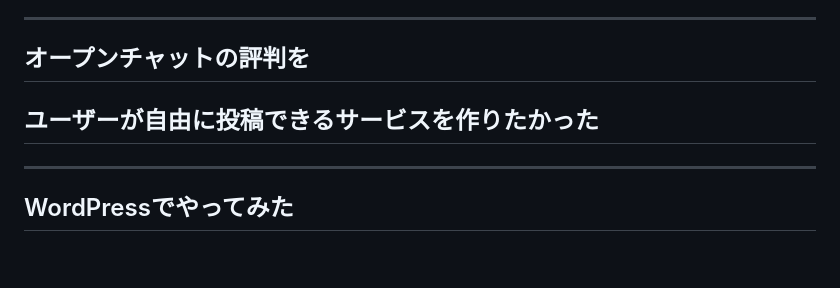
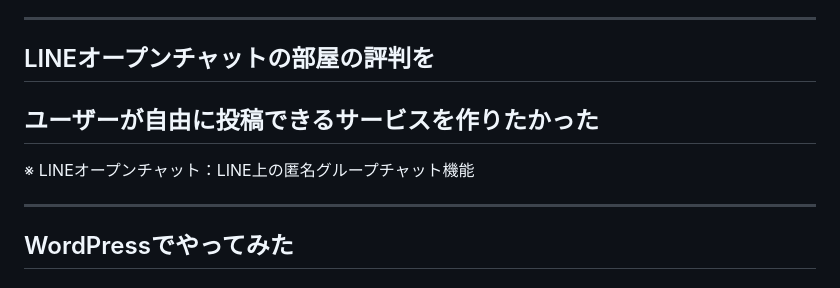
Before and after one commit to mimimiku778/mimimiku778.github.io, a Markdown page: phperkaigi2026/slides.md, the part around the change. Drawn GitHub-style; blank space fills up the shorter version.

Commit message:
LINEオープンチャットの注釈を追加

```diff
--- a/phperkaigi2026/slides.md
+++ b/phperkaigi2026/slides.md
@@ -140,8 +140,10 @@ style: |
 
 <!-- _class: big -->
 
-## オープンチャットの評判を
+## LINEオープンチャットの部屋の評判を
 ## ユーザーが自由に投稿できるサービスを作りたかった
+
+※ LINEオープンチャット：LINE上の匿名グループチャット機能
 
 <!--
 「LINEのオープンチャットの評判を、ユーザーが自由に投稿できるサービスを作りたかったんです」
```
